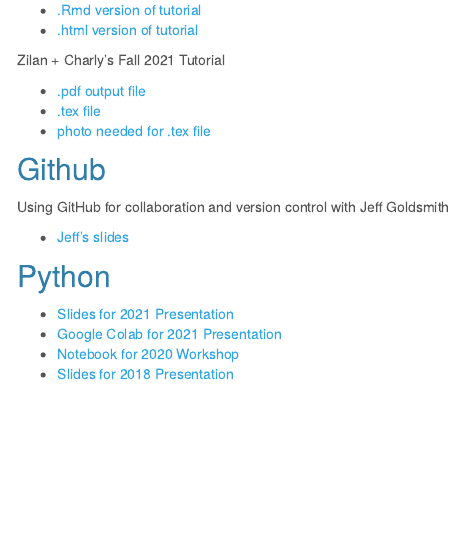
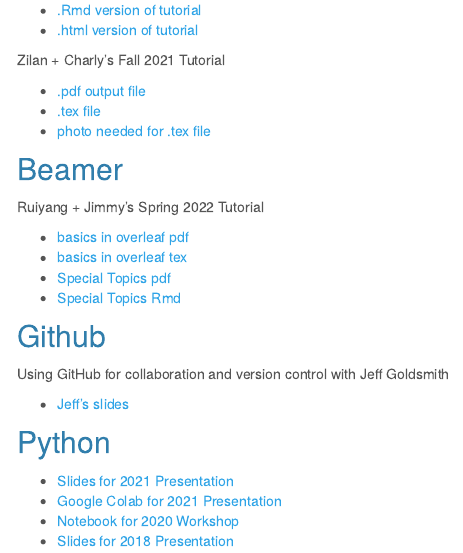
Before and after one commit to columbia-computing-club/columbia-computing-club.github.io, an R Markdown document (resources.Rmd): the page in a window 1100 px wide, from 1330 px down. Rendered offline with R 4.5, knitr and Pandoc, with nearby package versions; a font, style sheet, LaTeX package, included part or bibliography that could not be used is replaced or left out; menus at the side of the page are left out.

Commit message:
adding Beamer presentaiton info

```diff
--- a/resources.Rmd
+++ b/resources.Rmd
@@ -83,6 +83,15 @@
 * [.tex file](resources_files/introduction_to_latex_2021_zilan/main.tex)
 * [photo needed for .tex file](resources_files/introduction_to_latex_2021_zilan/cu.jpg)
 
+## Beamer
+
+Ruiyang + Jimmy's Spring 2022 Tutorial
+
+* [basics in overleaf pdf](resources_files/beamer/beamer_basics_overleaf.pdf)
+* [basics in overleaf tex](https://www.overleaf.com/read/dkbknhgfgfxy)
+* [Special Topics pdf](resources_files/beamer/beamerSpecialTopics.pdf)
+* [Special Topics Rmd](resources_files/beamer/beamerSpecialTopics.Rmd)
+
 ## Github
 
 Using GitHub for collaboration and version control with Jeff Goldsmith
```
Also changed, not shown: resources.html, 3 other files.
